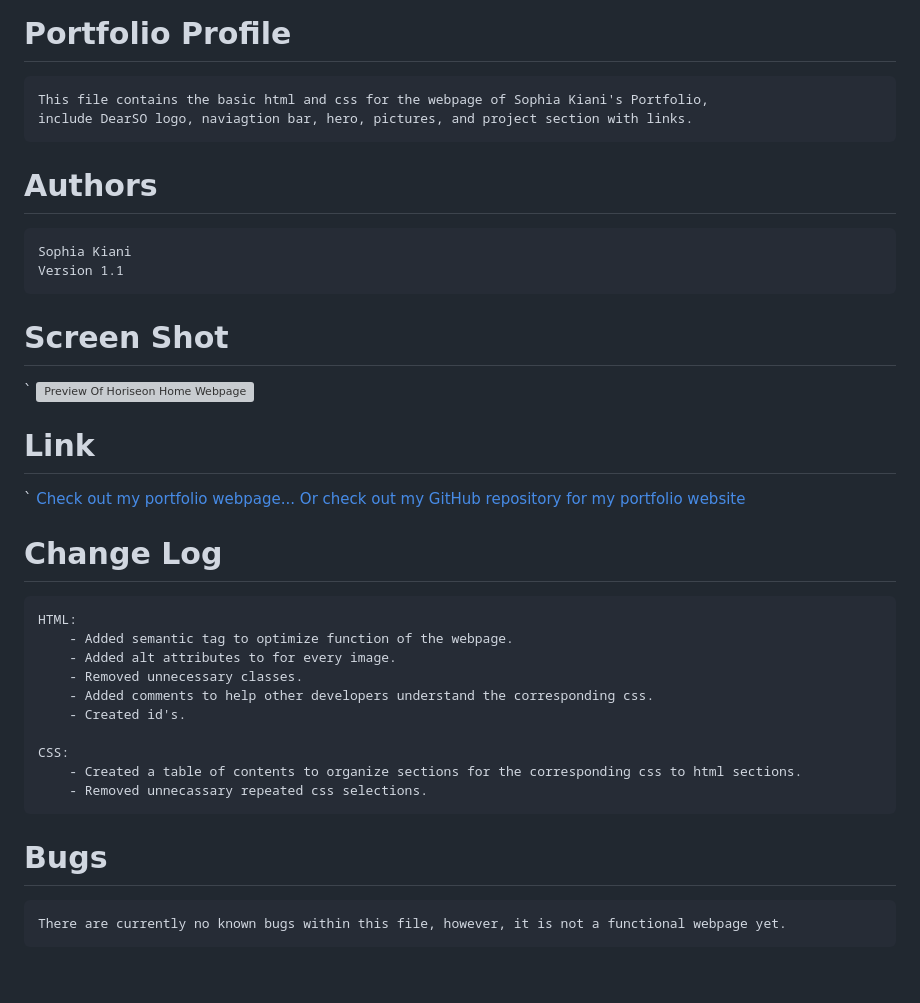
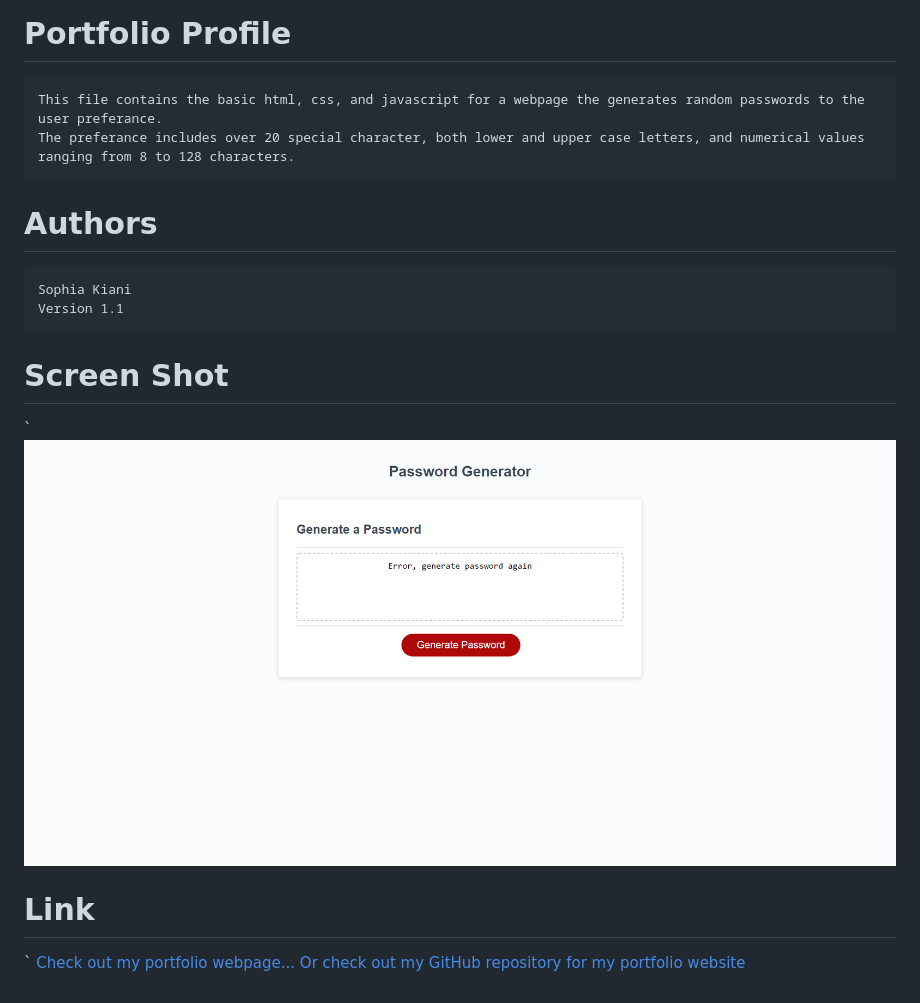
Before and after one commit to soph-k/random-password-generator, a Markdown page: README.md, the part around the change printed below. GitHub-like rendering; pictures changed too: assets/images/so_password_generator.png (added); blank space fills up the shorter version; grey boxes are pictures that could not be loaded.

Commit message:
updated my README.md file

```diff
--- a/README.md
+++ b/README.md
@@ -3,8 +3,8 @@
 
 # Portfolio Profile
 
-    This file contains the basic html and css for the webpage of Sophia Kiani's Portfolio,
-    include DearSO logo, naviagtion bar, hero, pictures, and project section with links.
+    This file contains the basic html, css, and javascript for a webpage the generates random passwords to the user preferance.
+    The preferance includes over 20 special character, both lower and upper case letters, and numerical values ranging from 8 to 128 characters.
 
 
 # Authors
@@ -14,7 +14,7 @@
 
 # Screen Shot
 `
-    ![Preview Of Horiseon Home Webpage](./assets/images/sophia_kiani_portfolio_screen_shot.png)
+    ![Preview Of Horiseon Home Webpage](./assets/images/so_password_generator.png)
 
 
 
@@ -24,19 +24 @@
     [Or check out my  GitHub repository for my portfolio website](https://soph-k.github.io/sophia_kiani_portfolio_profile/)
-
-
-# Change Log
-
-    HTML:
-        - Added semantic tag to optimize function of the webpage.
-        - Added alt attributes to for every image.
-        - Removed unnecessary classes.
-        - Added comments to help other developers understand the corresponding css.
-        - Created id's.
-
-    CSS:
-        - Created a table of contents to organize sections for the corresponding css to html sections.
-        - Removed unnecassary repeated css selections.
-
-# Bugs
-
-    There are currently no known bugs within this file, however, it is not a functional webpage yet.
```
Also changed, not shown: other parts of README.md (+1 -1 lines), 1 other file.
